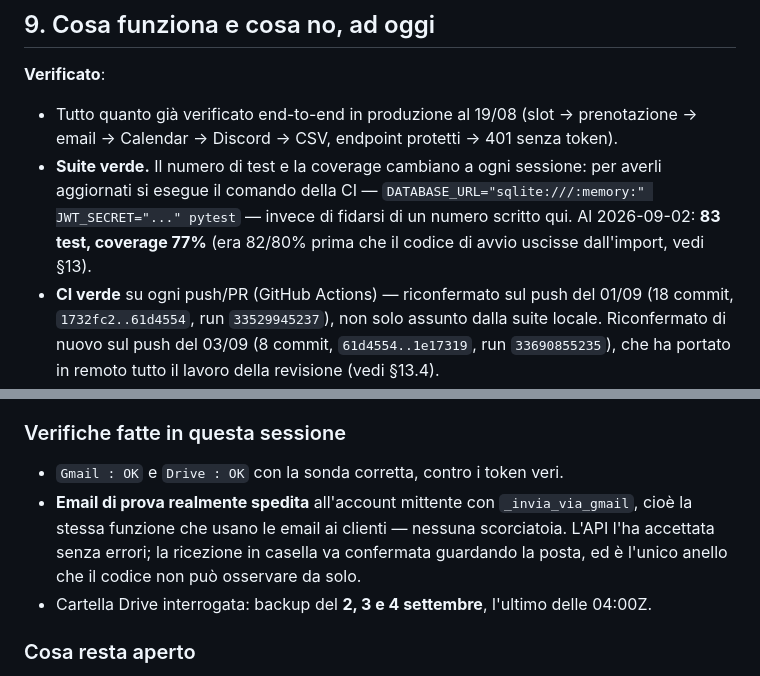
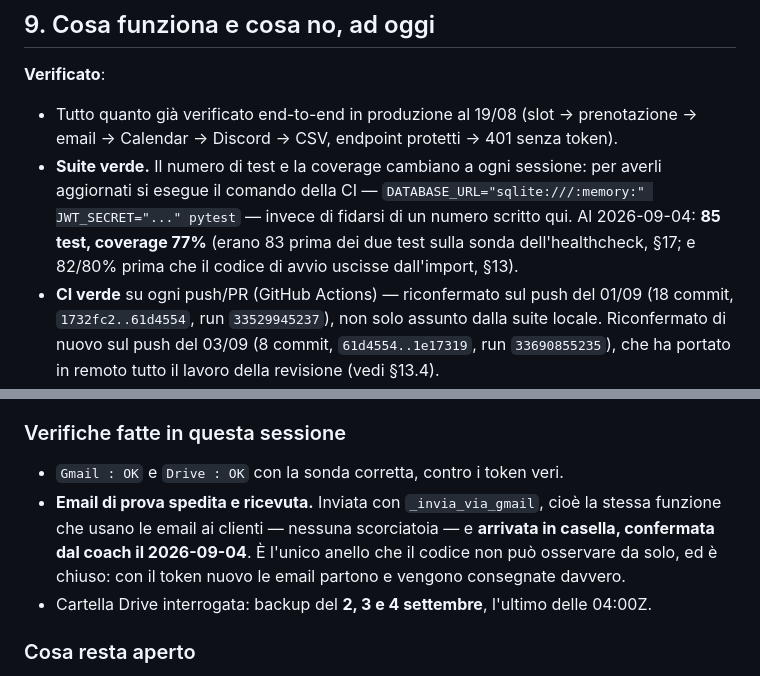
Before and after one commit to cognettadavide97-afk/vgc-coaching, a Markdown page: STATO_PROGETTO.md, 2 parts joined by grey strips. Rendered like a GitHub page.

Commit message:
docs: email di prova ricevuta, e conteggi test riallineati a 85
- §17: la ricezione dell'email di prova era annotata come da confermare;
  confermata dal coach il 2026-09-04, quindi l'ultimo anello della
  catena (token nuovo -> email consegnata davvero) e' osservato;
- README citava "83 test" in due punti e §9 in un terzo: dopo i due
  test sulla sonda dell'healthcheck sono 85. Coverage invariata al 77%.

Co-Authored-By: Claude Opus 5 <noreply@anthropic.com>
Claude-Session: https://claude.ai/code/session_01DxxdDaBYko1XzvH6VCSns8

```diff
--- a/STATO_PROGETTO.md
+++ b/STATO_PROGETTO.md
@@ -401,7 +401,7 @@ Aggiunte rilevanti dopo il 19/08 — le voci di questo elenco sono citate altrov
 
 **Verificato**:
 - Tutto quanto già verificato end-to-end in produzione al 19/08 (slot → prenotazione → email → Calendar → Discord → CSV, endpoint protetti → 401 senza token).
-- **Suite verde.** Il numero di test e la coverage cambiano a ogni sessione: per averli aggiornati si esegue il comando della CI — `DATABASE_URL="sqlite:///:memory:" JWT_SECRET="..." pytest` — invece di fidarsi di un numero scritto qui. Al 2026-09-02: **83 test, coverage 77%** (era 82/80% prima che il codice di avvio uscisse dall'import, vedi §13).
+- **Suite verde.** Il numero di test e la coverage cambiano a ogni sessione: per averli aggiornati si esegue il comando della CI — `DATABASE_URL="sqlite:///:memory:" JWT_SECRET="..." pytest` — invece di fidarsi di un numero scritto qui. Al 2026-09-04: **85 test, coverage 77%** (erano 83 prima dei due test sulla sonda dell'healthcheck, §17; e 82/80% prima che il codice di avvio uscisse dall'import, §13).
 - **CI verde** su ogni push/PR (GitHub Actions) — riconfermato sul push del 01/09 (18 commit, `1732fc2..61d4554`, run `33529945237`), non solo assunto dalla suite locale. Riconfermato di nuovo sul push del 03/09 (8 commit, `61d4554..1e17319`, run `33690855235`), che ha portato in remoto tutto il lavoro della revisione (vedi §13.4).
 - Backup su Google Drive verificato end-to-end con un dump reale, **e confermato il 2026-09-02 che la cartella Drive contiene backup prodotti dalla produzione**, non solo dalle prove in locale.
 - Login admin con la nuova password hashata, verificato live dopo il deploy.
@@ -1036,10 +1036,10 @@ rientrare in silenzio. Suite: **85 verdi** (erano 83), coverage 77%.
 
 ### Verifiche fatte in questa sessione
 - `Gmail : OK` e `Drive : OK` con la sonda corretta, contro i token veri.
-- **Email di prova realmente spedita** all'account mittente con `_invia_via_gmail`, cioè la stessa
-  funzione che usano le email ai clienti — nessuna scorciatoia. L'API l'ha accettata senza errori;
-  la ricezione in casella va confermata guardando la posta, ed è l'unico anello che il codice non
-  può osservare da solo.
+- **Email di prova spedita e ricevuta.** Inviata con `_invia_via_gmail`, cioè la stessa funzione
+  che usano le email ai clienti — nessuna scorciatoia — e **arrivata in casella, confermata dal
+  coach il 2026-09-04**. È l'unico anello che il codice non può osservare da solo, ed è chiuso:
+  con il token nuovo le email partono e vengono consegnate davvero.
 - Cartella Drive interrogata: backup del **2, 3 e 4 settembre**, l'ultimo delle 04:00Z.
 
 ### Cosa resta aperto
```
Also changed, not shown: README.md (+2 -2 lines).
